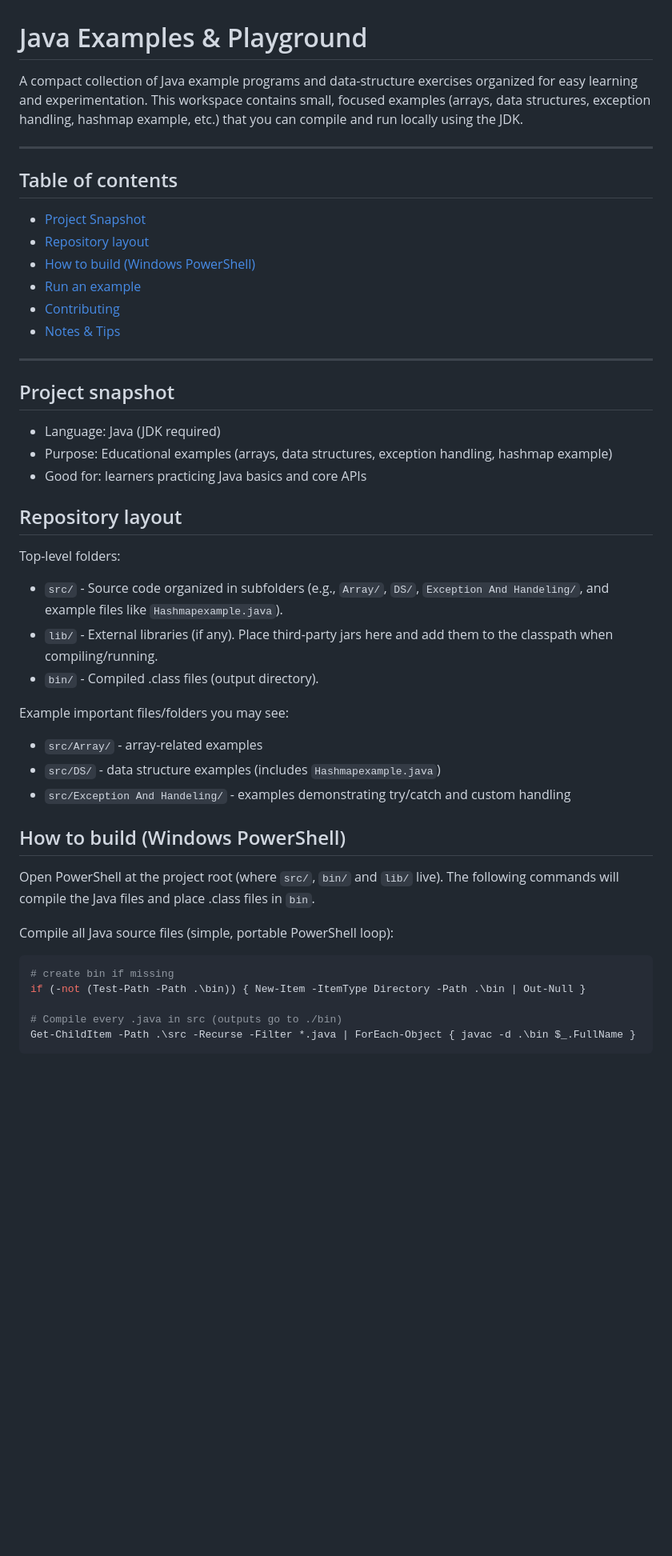
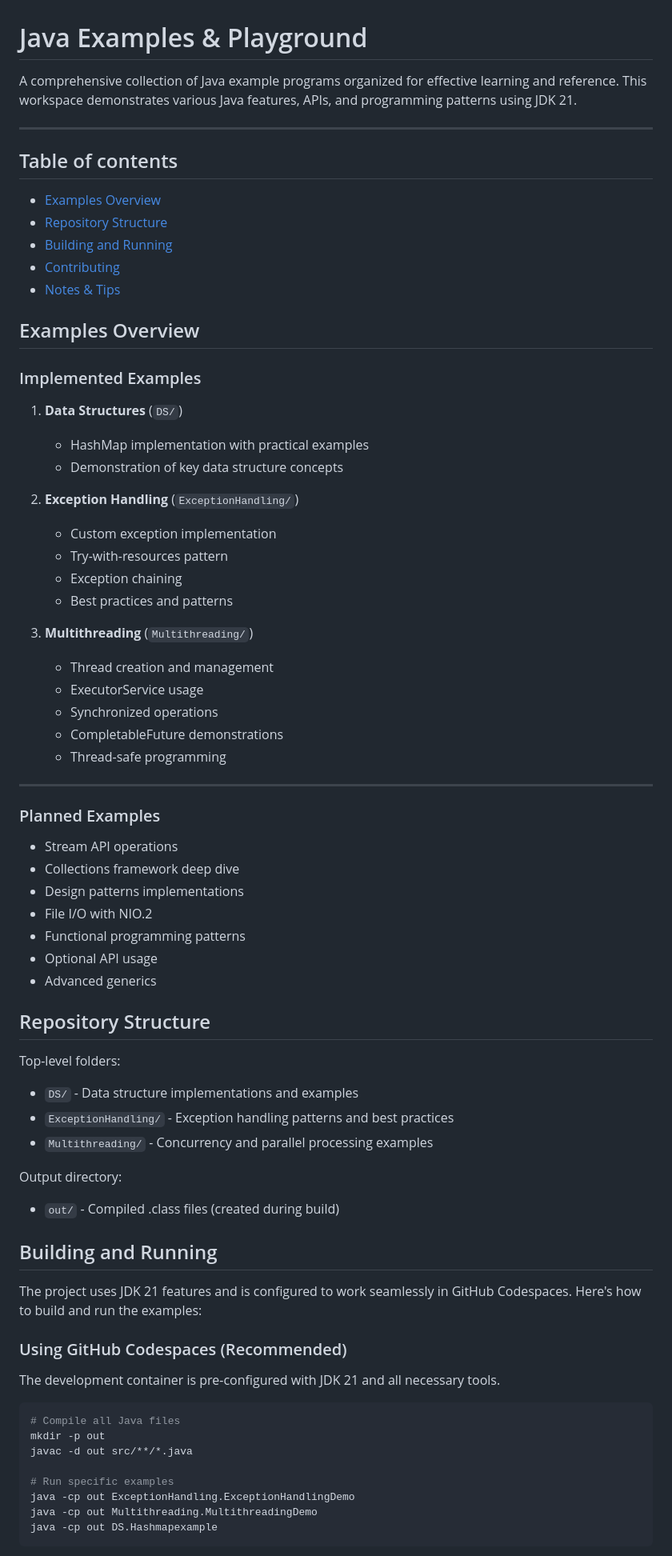
Before and after one commit to gunjan-creates/Java, a Markdown page: src/README.md, the part around one of its changes. Shown at 80% size. GitHub-like rendering; blank space fills up the shorter version.

Commit message:
docs: update READMEs with recent examples and project progress

````diff
--- a/src/README.md
+++ b/src/README.md
@@ -1,52 +1,78 @@
 
 # Java Examples & Playground
 
-A compact collection of Java example programs and data-structure exercises organized for easy learning and experimentation. This workspace contains small, focused examples (arrays, data structures, exception handling, hashmap example, etc.) that you can compile and run locally using the JDK.
+A comprehensive collection of Java example programs organized for effective learning and reference. This workspace demonstrates various Java features, APIs, and programming patterns using JDK 21.
 
 ---
 
 ## Table of contents
 
-- [Project Snapshot](#project-snapshot)
-- [Repository layout](#repository-layout)
-- [How to build (Windows PowerShell)](#how-to-build-windows-powershell)
-- [Run an example](#run-an-example)
+- [Examples Overview](#examples-overview)
+- [Repository Structure](#repository-structure)
+- [Building and Running](#building-and-running)
 - [Contributing](#contributing)
 - [Notes & Tips](#notes--tips)
 
+## Examples Overview
+
+### Implemented Examples
+
+1. **Data Structures** (`DS/`)
+   - HashMap implementation with practical examples
+   - Demonstration of key data structure concepts
+
+2. **Exception Handling** (`ExceptionHandling/`)
+   - Custom exception implementation
+   - Try-with-resources pattern
+   - Exception chaining
+   - Best practices and patterns
+
+3. **Multithreading** (`Multithreading/`)
+   - Thread creation and management
+   - ExecutorService usage
+   - Synchronized operations
+   - CompletableFuture demonstrations
+   - Thread-safe programming
+
 ---
 
-## Project snapshot
+### Planned Examples
 
-- Language: Java (JDK required)
-- Purpose: Educational examples (arrays, data structures, exception handling, hashmap example)
-- Good for: learners practicing Java basics and core APIs
+- Stream API operations
+- Collections framework deep dive
+- Design patterns implementations
+- File I/O with NIO.2
+- Functional programming patterns
+- Optional API usage
+- Advanced generics
 
-## Repository layout
+## Repository Structure
 
 Top-level folders:
 
-- `src/` - Source code organized in subfolders (e.g., `Array/`, `DS/`, `Exception And Handeling/`, and example files like `Hashmapexample.java`).
-- `lib/` - External libraries (if any). Place third-party jars here and add them to the classpath when compiling/running.
-- `bin/` - Compiled .class files (output directory).
+- `DS/` - Data structure implementations and examples
+- `ExceptionHandling/` - Exception handling patterns and best practices
+- `Multithreading/` - Concurrency and parallel processing examples
 
-Example important files/folders you may see:
+Output directory:
+- `out/` - Compiled .class files (created during build)
 
-- `src/Array/` - array-related examples
-- `src/DS/` - data structure examples (includes `Hashmapexample.java`)
-- `src/Exception And Handeling/` - examples demonstrating try/catch and custom handling
+## Building and Running
 
-## How to build (Windows PowerShell)
+The project uses JDK 21 features and is configured to work seamlessly in GitHub Codespaces. Here's how to build and run the examples:
 
-Open PowerShell at the project root (where `src/`, `bin/` and `lib/` live). The following commands will compile the Java files and place .class files in `bin`.
+### Using GitHub Codespaces (Recommended)
 
-Compile all Java source files (simple, portable PowerShell loop):
+The development container is pre-configured with JDK 21 and all necessary tools.
 
-```powershell
-# create bin if missing
-if (-not (Test-Path -Path .\bin)) { New-Item -ItemType Directory -Path .\bin | Out-Null }
+```bash
+# Compile all Java files
+mkdir -p out
+javac -d out src/**/*.java
 
-# Compile every .java in src (outputs go to ./bin)
-Get-ChildItem -Path .\src -Recurse -Filter *.java | ForEach-Object { javac -d .\bin $_.FullName }
+# Run specific examples
+java -cp out ExceptionHandling.ExceptionHandlingDemo
+java -cp out Multithreading.MultithreadingDemo
+java -cp out DS.Hashmapexample
 ```
 
````
Also changed, not shown: other parts of src/README.md (+46 -28 lines), 1 other file.
